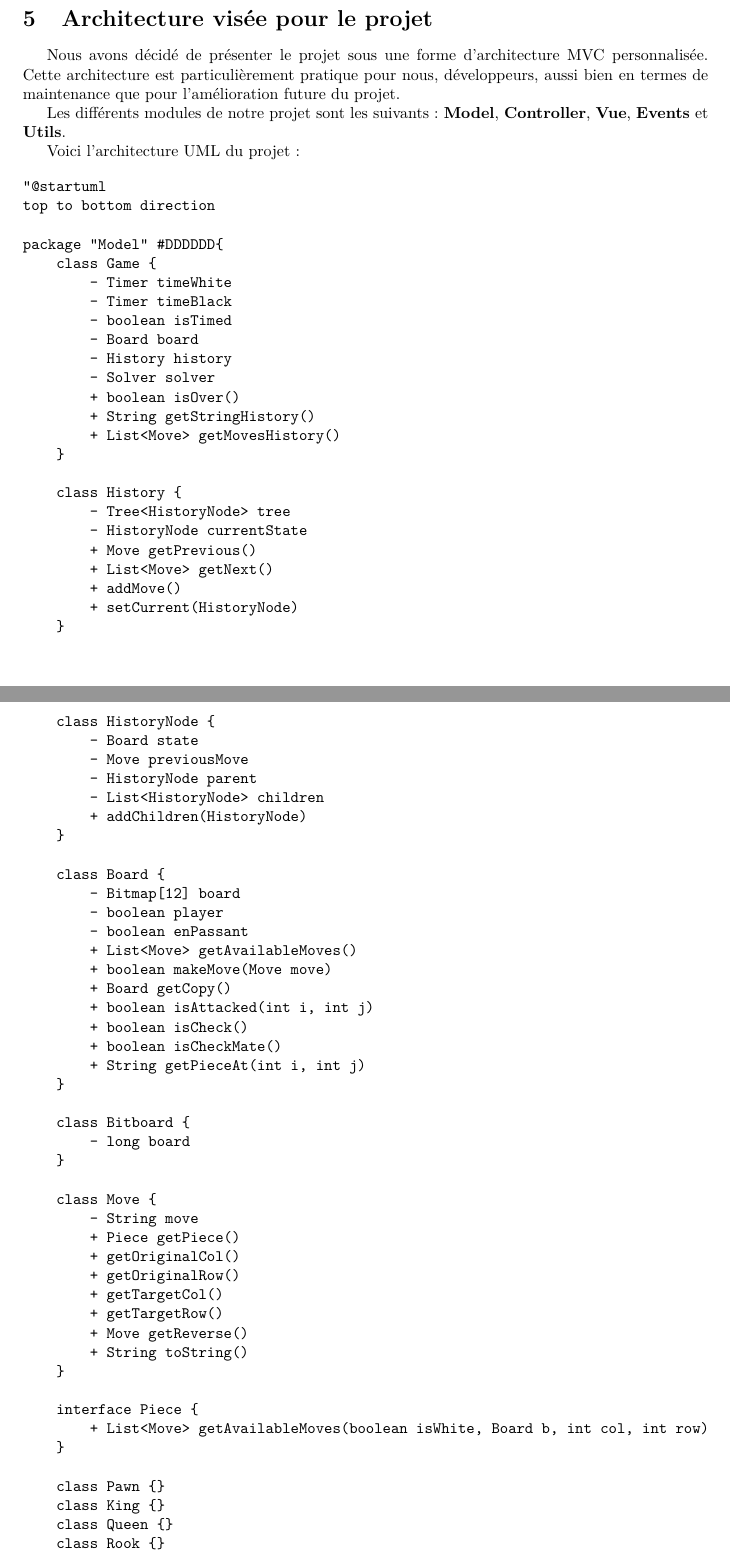
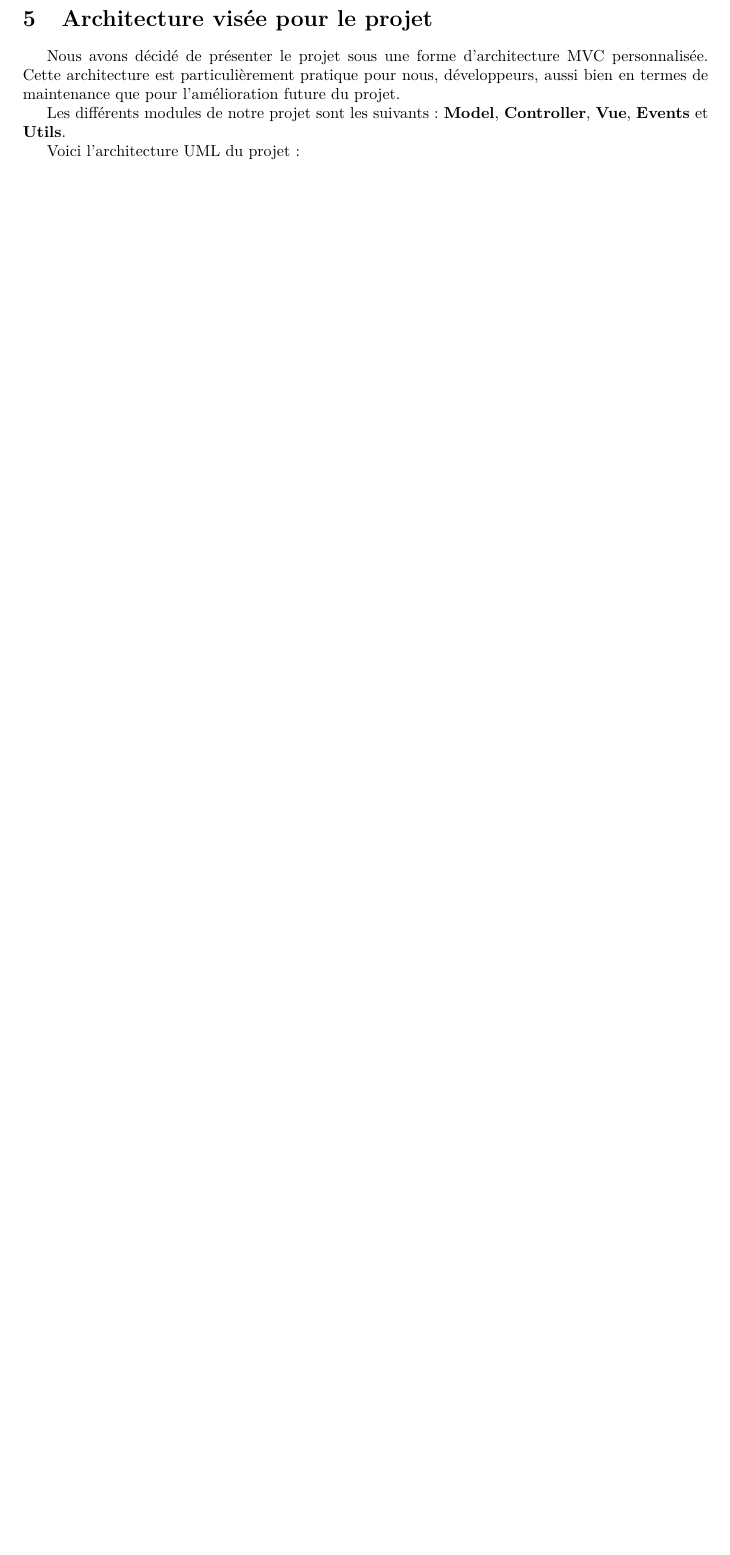
Before and after one commit to Vjonquiere/chess, a LaTeX document (reports/preliminary/report.tex): two parts of pages 23 and 24 of 39 before the commit and part of page 24 of 37 after it, the two joined at a grey line, cut so that both start at the same text, the shorter picture padded with empty space. Compiled offline with pdfLaTeX.

Commit message:
images fix

```diff
--- a/reports/preliminary/report.tex
+++ b/reports/preliminary/report.tex
@@ -754,6 +757,3 @@ Les différents modules de notre projet sont les suivants : \textbf{Model}, \tex
 
 Voici l'architecture UML du projet :
 
-\begin{verbatim}
-"@startuml
-top to bottom direction
@@ -760,67 +763,3 @@ top to bottom direction
 
-package "Model" #DDDDDD{
-    class Game {
-        - Timer timeWhite
-        - Timer timeBlack
-        - boolean isTimed
-        - Board board
-        - History history
-        - Solver solver
-        + boolean isOver()
-        + String getStringHistory()
-        + List<Move> getMovesHistory()
-    }
 
-    class History {
-        - Tree<HistoryNode> tree
-        - HistoryNode currentState
-        + Move getPrevious()
-        + List<Move> getNext()
-        + addMove()
-        + setCurrent(HistoryNode)
-    }
 
-    class HistoryNode {
-        - Board state
-        - Move previousMove
-        - HistoryNode parent
-        - List<HistoryNode> children
-        + addChildren(HistoryNode)
-    }
-
-    class Board {
-        - Bitmap[12] board
-        - boolean player
-        - boolean enPassant
-        + List<Move> getAvailableMoves()
-        + boolean makeMove(Move move)
-        + Board getCopy()
-        + boolean isAttacked(int i, int j)
-        + boolean isCheck()
-        + boolean isCheckMate()
-        + String getPieceAt(int i, int j)
-    }
-
-    class Bitboard {
-        - long board
-    }
-
-    class Move {
-        - String move
-        + Piece getPiece()
-        + getOriginalCol()
-        + getOriginalRow()
-        + getTargetCol()
-        + getTargetRow()
-        + Move getReverse()
-        + String toString()
-    }
-
-    interface Piece {
-        + List<Move> getAvailableMoves(boolean isWhite, Board b, int col, int row)
-    }
-
-    class Pawn {}
-    class King {}
-    class Queen {}
-    class Rook {}
```
Also changed, not shown: reports/preliminary/res/UML.png (added), reports/preliminary/report.tex (144 more changed lines).
